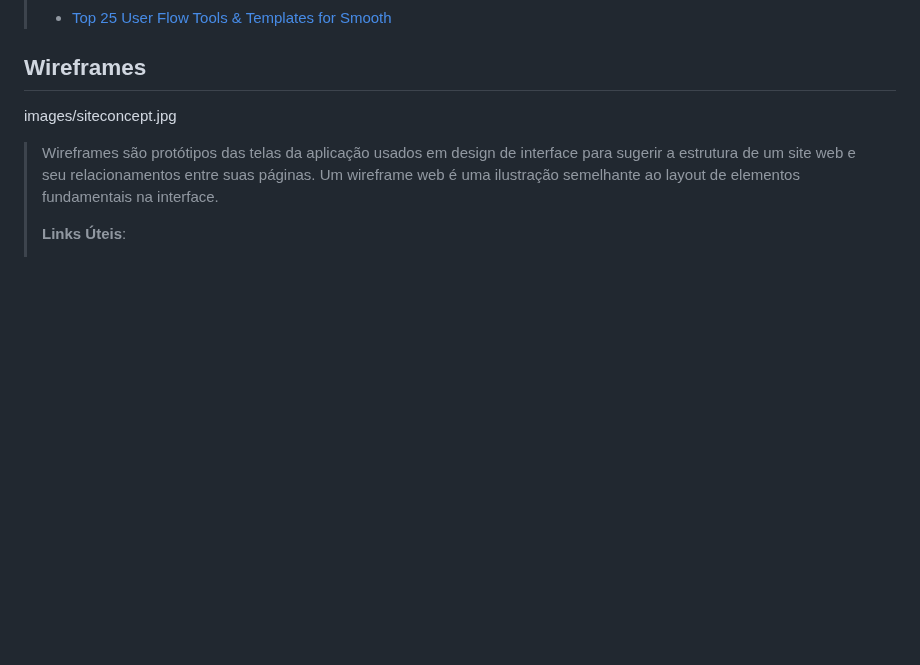
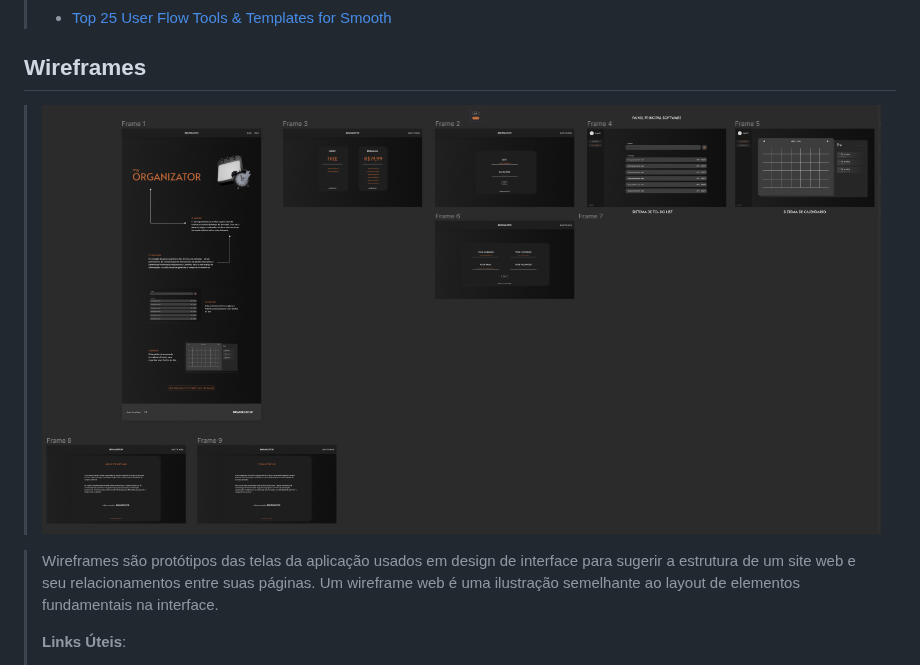
Before and after one commit to ICEI-PUC-Minas-PMGES-TI/pmg-es-2024-1-ti1-2401100-g3-ma-organizacao-do-tempo-2, a Markdown page: docs/relatorio/Relatorio Tecnico - TEMPLATE.md, the part around one of its changes. GitHub-like rendering; blank space fills up the shorter version.

```diff
--- a/docs/relatorio/Relatorio Tecnico - TEMPLATE.md
+++ b/docs/relatorio/Relatorio Tecnico - TEMPLATE.md
@@ -303,7 +303,7 @@ images/wireflow.jpg
 
 ## Wireframes
 
-images/siteconcept.jpg
+> ![Witeframe](imaages/../images/siteconcept.png)
 
 > Wireframes são protótipos das telas da aplicação usados em design de interface para sugerir a
 > estrutura de um site web e seu relacionamentos entre suas
```
Also changed, not shown: other parts of docs/relatorio/Relatorio Tecnico - TEMPLATE.md (+1 -1 lines).
